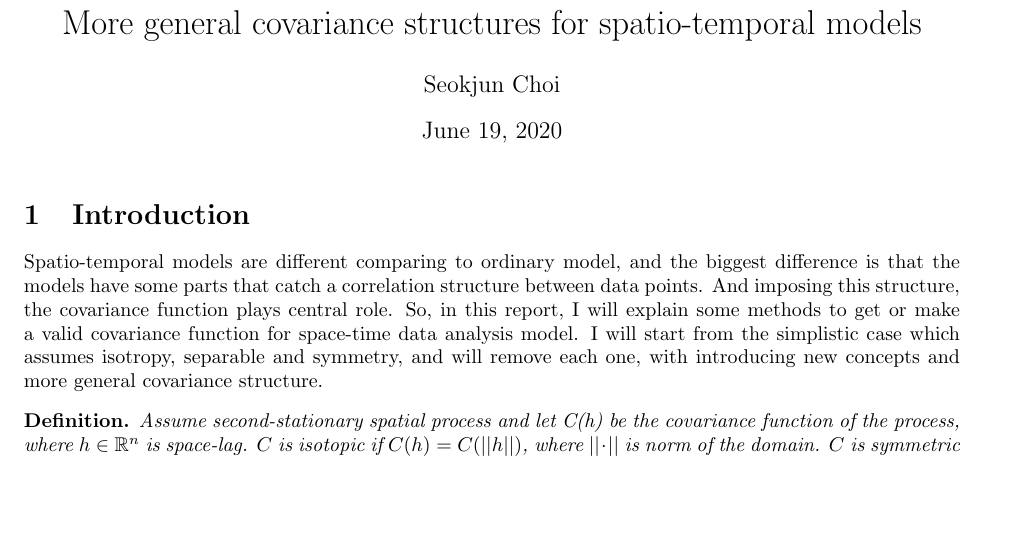
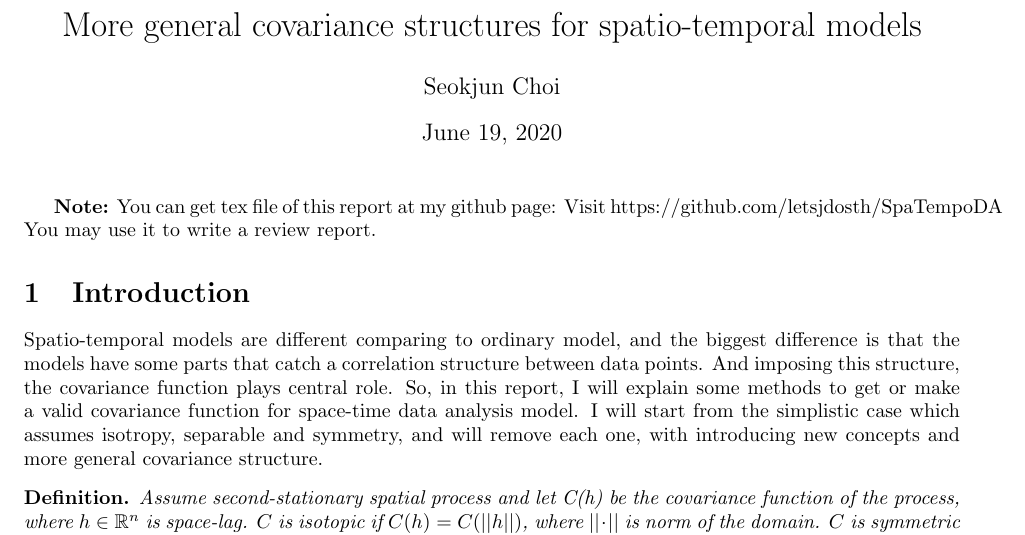
Before and after one commit to letsjdosth/SpaTempoDA, a LaTeX document (FinalProject/report.tex): part of page 1 of 8, cut so that both start at the same text, the shorter picture padded with empty space. Compiled offline with pdfLaTeX.

Commit message:
final project tex add note

```diff
--- a/FinalProject/report.tex
+++ b/FinalProject/report.tex
@@ -41,8 +41,9 @@
 \date{June 19, 2020}
 \maketitle
 
-% \textbf{Note:}
-% You can get full code files at my github page: Visit https://github.com/letsjdosth/SpaTempoDA \\
+\textbf{Note:}
+You can get tex file of this report at my github page: Visit https://github.com/letsjdosth/SpaTempoDA
+You may use it to write a review report.
 
 \section{Introduction}
 
```
Also changed, not shown: FinalProject/report.pdf.
